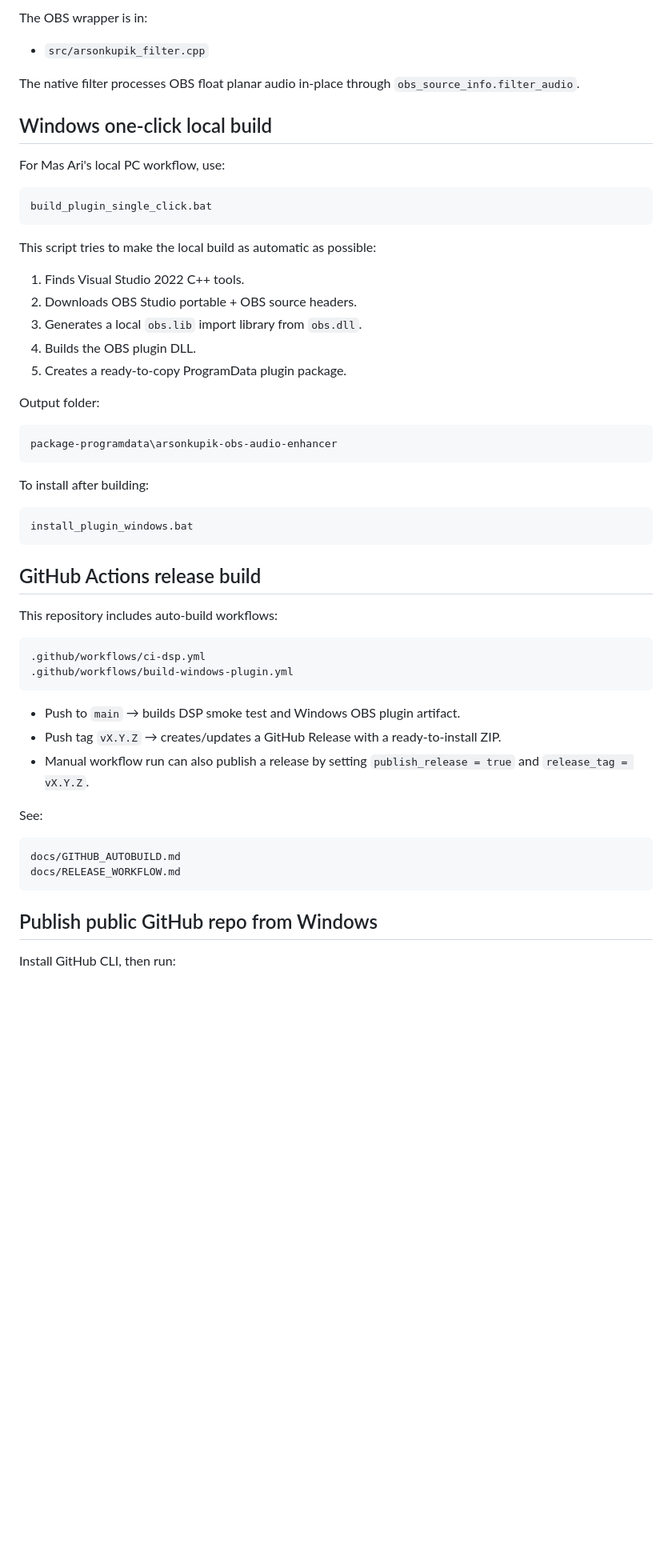
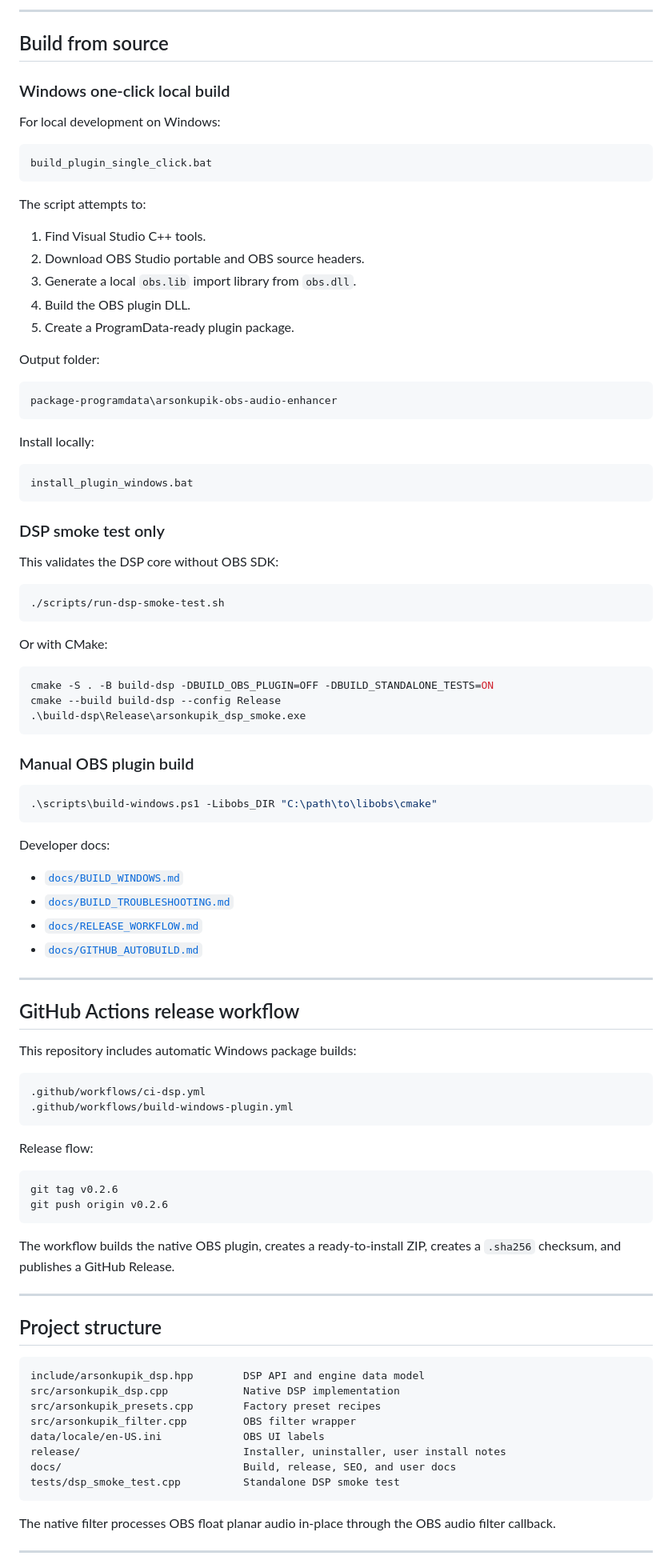
Before and after one commit to masarray/arsonkupik-obs-audio-enhancer, a Markdown page: README.md, the part around one of its changes. Shown at 80% size. Rendered like a GitHub page; blank space fills up the shorter version.

Commit message:
Rewrite README for public professional SEO launch

````diff
--- a/README.md
+++ b/README.md
@@ -157,25 +141,23 @@ The DSP core is in:
 
-The OBS wrapper is in:
+---
 
-- `src/arsonkupik_filter.cpp`
+## Build from source
 
-The native filter processes OBS float planar audio in-place through `obs_source_info.filter_audio`.
+### Windows one-click local build
 
-## Windows one-click local build
-
-For Mas Ari's local PC workflow, use:
+For local development on Windows:
 
 ```bat
 build_plugin_single_click.bat
 ```
 
-This script tries to make the local build as automatic as possible:
+The script attempts to:
 
-1. Finds Visual Studio 2022 C++ tools.
-2. Downloads OBS Studio portable + OBS source headers.
-3. Generates a local `obs.lib` import library from `obs.dll`.
-4. Builds the OBS plugin DLL.
-5. Creates a ready-to-copy ProgramData plugin package.
+1. Find Visual Studio C++ tools.
+2. Download OBS Studio portable and OBS source headers.
+3. Generate a local `obs.lib` import library from `obs.dll`.
+4. Build the OBS plugin DLL.
+5. Create a ProgramData-ready plugin package.
 
 Output folder:
 
@@ -183,33 +165,77 @@ Output folder:
 package-programdata\arsonkupik-obs-audio-enhancer
 ```
 
-To install after building:
+Install locally:
 
 ```bat
 install_plugin_windows.bat
 ```
 
-## GitHub Actions release build
+### DSP smoke test only
 
-This repository includes auto-build workflows:
+This validates the DSP core without OBS SDK:
+
+```bash
+./scripts/run-dsp-smoke-test.sh
+```
+
+Or with CMake:
+
+```powershell
+cmake -S . -B build-dsp -DBUILD_OBS_PLUGIN=OFF -DBUILD_STANDALONE_TESTS=ON
+cmake --build build-dsp --config Release
+.\build-dsp\Release\arsonkupik_dsp_smoke.exe
+```
+
+### Manual OBS plugin build
+
+```powershell
+.\scripts\build-windows.ps1 -Libobs_DIR "C:\path\to\libobs\cmake"
+```
+
+Developer docs:
+
+- [`docs/BUILD_WINDOWS.md`](docs/BUILD_WINDOWS.md)
+- [`docs/BUILD_TROUBLESHOOTING.md`](docs/BUILD_TROUBLESHOOTING.md)
+- [`docs/RELEASE_WORKFLOW.md`](docs/RELEASE_WORKFLOW.md)
+- [`docs/GITHUB_AUTOBUILD.md`](docs/GITHUB_AUTOBUILD.md)
+
+---
+
+## GitHub Actions release workflow
+
+This repository includes automatic Windows package builds:
 
 ```text
 .github/workflows/ci-dsp.yml
 .github/workflows/build-windows-plugin.yml
 ```
 
-- Push to `main` → builds DSP smoke test and Windows OBS plugin artifact.
-- Push tag `vX.Y.Z` → creates/updates a GitHub Release with a ready-to-install ZIP.
-- Manual workflow run can also publish a release by setting `publish_release = true` and `release_tag = vX.Y.Z`.
+Release flow:
 
-See:
+```powershell
+git tag v0.2.6
+git push origin v0.2.6
+```
+
+The workflow builds the native OBS plugin, creates a ready-to-install ZIP, creates a `.sha256` checksum, and publishes a GitHub Release.
+
+---
+
+## Project structure
 
 ```text
-docs/GITHUB_AUTOBUILD.md
-docs/RELEASE_WORKFLOW.md
+include/arsonkupik_dsp.hpp        DSP API and engine data model
+src/arsonkupik_dsp.cpp            Native DSP implementation
+src/arsonkupik_presets.cpp        Factory preset recipes
+src/arsonkupik_filter.cpp         OBS filter wrapper
+data/locale/en-US.ini             OBS UI labels
+release/                          Installer, uninstaller, user install notes
+docs/                             Build, release, SEO, and user docs
+tests/dsp_smoke_test.cpp          Standalone DSP smoke test
 ```
 
-## Publish public GitHub repo from Windows
+The native filter processes OBS float planar audio in-place through the OBS audio filter callback.
 
-Install GitHub CLI, then run:
+---
 
````
Also changed, not shown: other parts of README.md (+141 -126 lines).
